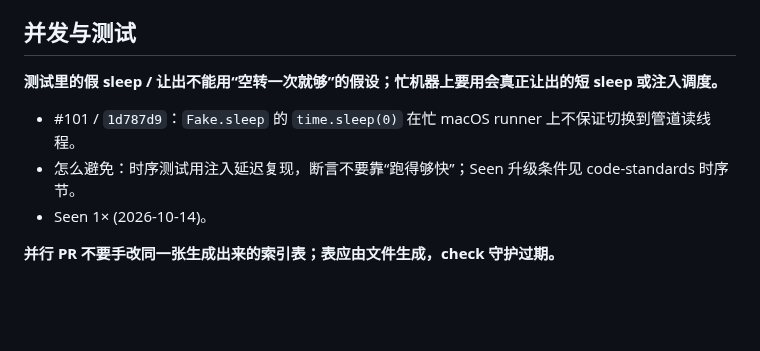
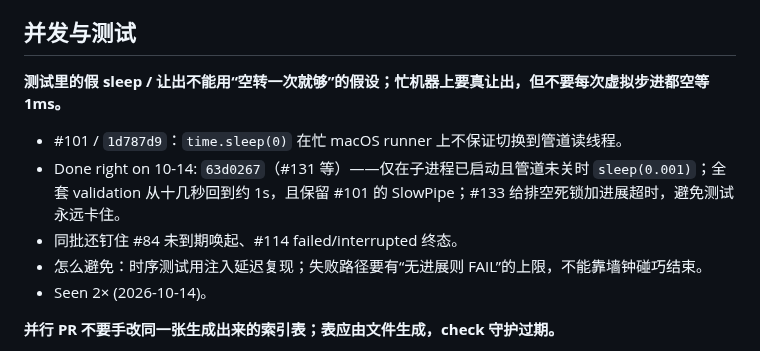
Before and after one commit to zbtzbtzbt/theFlash, a Markdown page: LESSONS.md, the part around one of its changes. GitHub-like rendering; blank space fills up the shorter version.

Commit message:
lessons: 水位线到 63d0267；记 validation 终态/假 sleep/排空超时（#84/#114/#131/#133）
Co-authored-by: Cursor <cursoragent@cursor.com>

```diff
--- a/LESSONS.md
+++ b/LESSONS.md
@@ -132,10 +132,12 @@
 
 ## 并发与测试
 
-**测试里的假 sleep / 让出不能用“空转一次就够”的假设；忙机器上要用会真正让出的短 sleep 或注入调度。**
-- #101 / `1d787d9`：`Fake.sleep` 的 `time.sleep(0)` 在忙 macOS runner 上不保证切换到管道读线程。
-- 怎么避免：时序测试用注入延迟复现，断言不要靠“跑得够快”；Seen 升级条件见 code-standards 时序节。
-- Seen 1× (2026-10-14)。
+**测试里的假 sleep / 让出不能用“空转一次就够”的假设；忙机器上要真让出，但不要每次虚拟步进都空等 1ms。**
+- #101 / `1d787d9`：`time.sleep(0)` 在忙 macOS runner 上不保证切换到管道读线程。
+- Done right on 10-14: `63d0267`（#131 等）——仅在子进程已启动且管道未关时 `sleep(0.001)`；全套 validation 从十几秒回到约 1s，且保留 #101 的 SlowPipe；#133 给排空死锁加进展超时，避免测试永远卡住。
+- 同批还钉住 #84 未到期唤起、#114 failed/interrupted 终态。
+- 怎么避免：时序测试用注入延迟复现；失败路径要有“无进展则 FAIL”的上限，不能靠墙钟碰巧结束。
+- Seen 2× (2026-10-14)。
 
 **并行 PR 不要手改同一张生成出来的索引表；表应由文件生成，check 守护过期。**
 - #45：当晚多次因 `docs/decisions/README.md` / `docs/subsystems/README.md` 把 PR 打回。`78b5a4e` 做成 `make docs-index` + `--check`。
```
Also changed, not shown: other parts of LESSONS.md (+1 -1 lines).
